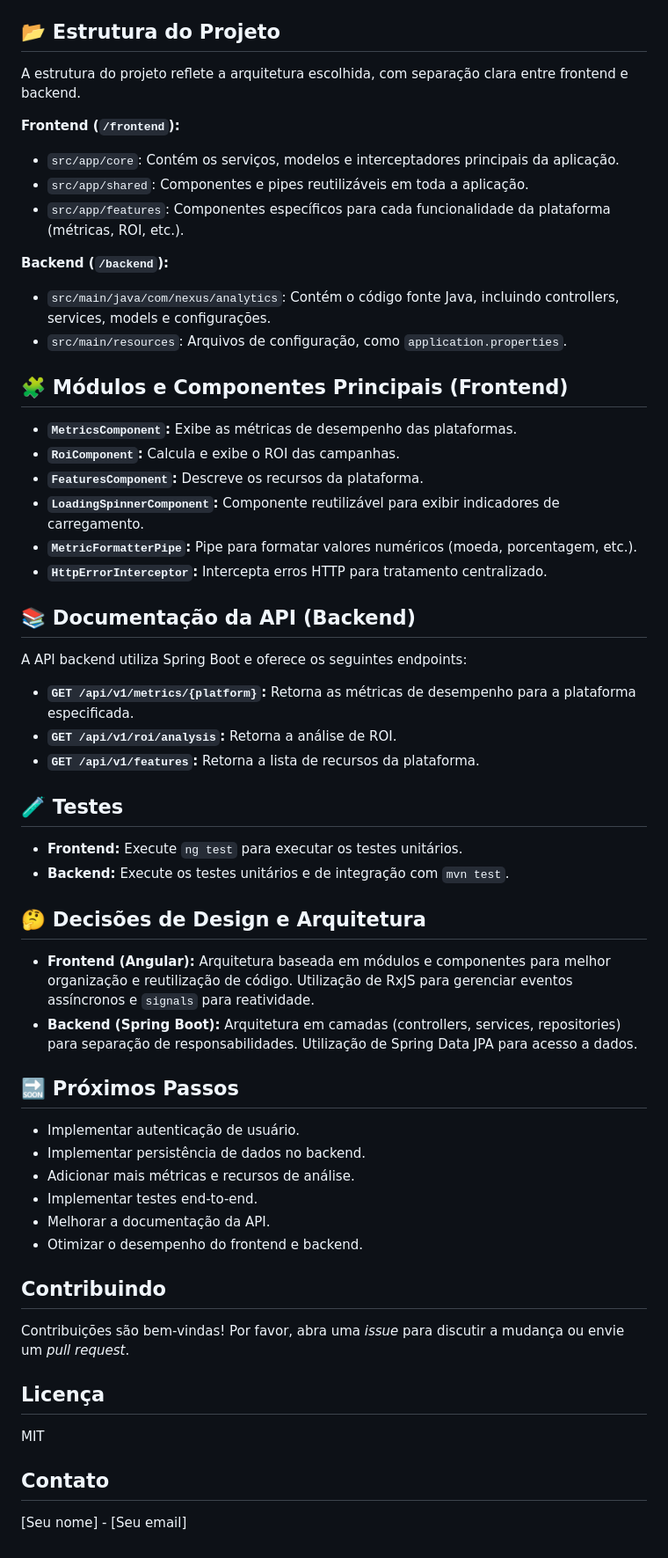
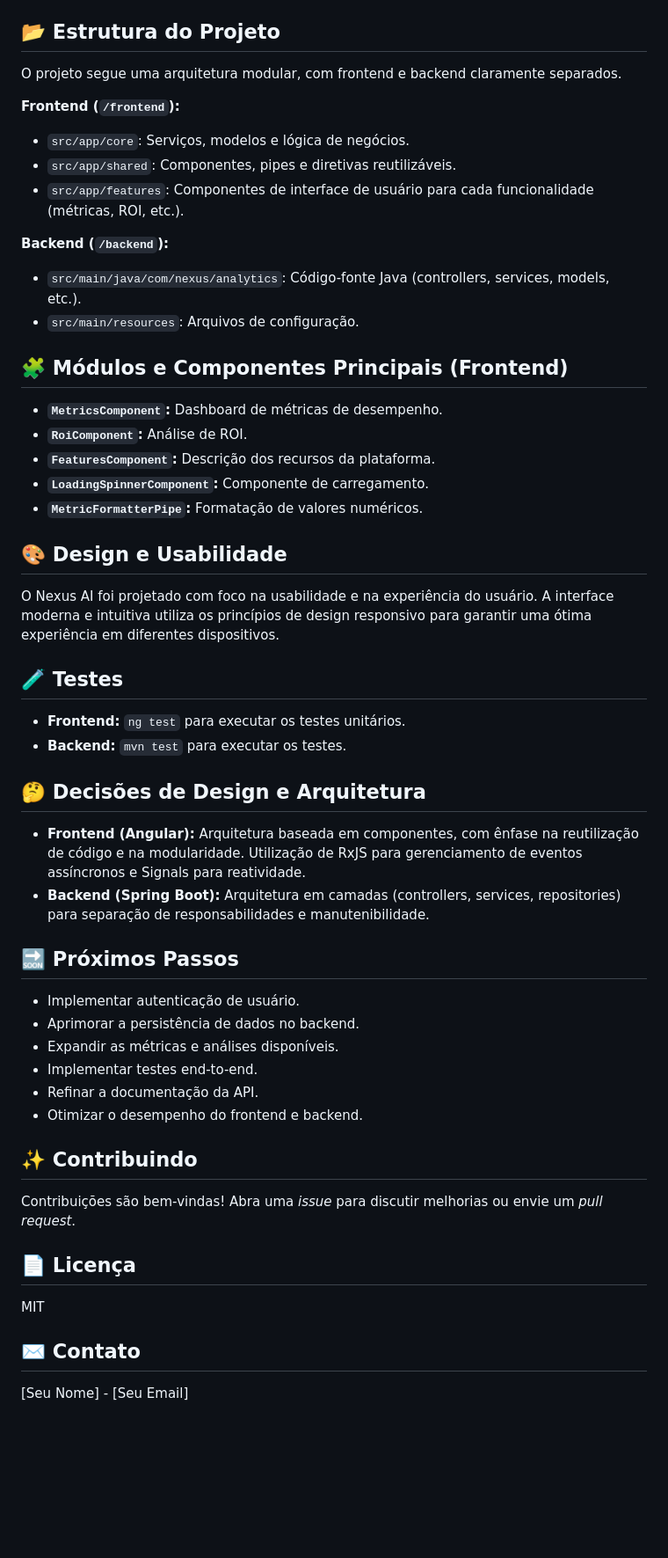
Before and after one commit to mathfrancisco/nexus, a Markdown page: README.md, the part around one of its changes. Shown at 88% size. Drawn GitHub-style; blank space fills up the shorter version.

```diff
--- a/README.md
+++ b/README.md
@@ -38,63 +39,58 @@ A aplicação frontend estará disponível em `http://localhost:4200/`.
 
 ## 📂 Estrutura do Projeto
 
-A estrutura do projeto reflete a arquitetura escolhida, com separação clara entre frontend e backend.
+O projeto segue uma arquitetura modular, com frontend e backend claramente separados.
 
 **Frontend (`/frontend`):**
 
-- `src/app/core`: Contém os serviços, modelos e interceptadores principais da aplicação.
-- `src/app/shared`: Componentes e pipes reutilizáveis em toda a aplicação.
-- `src/app/features`: Componentes específicos para cada funcionalidade da plataforma (métricas, ROI, etc.).
+- `src/app/core`: Serviços, modelos e lógica de negócios.
+- `src/app/shared`: Componentes, pipes e diretivas reutilizáveis.
+- `src/app/features`: Componentes de interface de usuário para cada funcionalidade (métricas, ROI, etc.).
 
 **Backend (`/backend`):**
 
-- `src/main/java/com/nexus/analytics`: Contém o código fonte Java, incluindo controllers, services, models e configurações.
-- `src/main/resources`: Arquivos de configuração, como `application.properties`.
+- `src/main/java/com/nexus/analytics`: Código-fonte Java (controllers, services, models, etc.).
+- `src/main/resources`: Arquivos de configuração.
 
 ## 🧩 Módulos e Componentes Principais (Frontend)
 
-- **`MetricsComponent`:** Exibe as métricas de desempenho das plataformas.
-- **`RoiComponent`:** Calcula e exibe o ROI das campanhas.
-- **`FeaturesComponent`:** Descreve os recursos da plataforma.
-- **`LoadingSpinnerComponent`:** Componente reutilizável para exibir indicadores de carregamento.
-- **`MetricFormatterPipe`:** Pipe para formatar valores numéricos (moeda, porcentagem, etc.).
-- **`HttpErrorInterceptor`:** Intercepta erros HTTP para tratamento centralizado.
+- **`MetricsComponent`:** Dashboard de métricas de desempenho.
+- **`RoiComponent`:** Análise de ROI.
+- **`FeaturesComponent`:** Descrição dos recursos da plataforma.
+- **`LoadingSpinnerComponent`:** Componente de carregamento.
+- **`MetricFormatterPipe`:** Formatação de valores numéricos.
 
-## 📚 Documentação da API (Backend)
+## 🎨 Design e Usabilidade
 
-A API backend utiliza Spring Boot e oferece os seguintes endpoints:
-
-- **`GET /api/v1/metrics/{platform}`:** Retorna as métricas de desempenho para a plataforma especificada.
-- **`GET /api/v1/roi/analysis`:** Retorna a análise de ROI.
-- **`GET /api/v1/features`:** Retorna a lista de recursos da plataforma.
+O Nexus AI foi projetado com foco na usabilidade e na experiência do usuário.  A interface moderna e intuitiva utiliza os princípios de design responsivo para garantir uma ótima experiência em diferentes dispositivos.
 
 ## 🧪 Testes
 
-- **Frontend:** Execute `ng test` para executar os testes unitários.
-- **Backend:**  Execute os testes unitários e de integração com `mvn test`.
+- **Frontend:** `ng test` para executar os testes unitários.
+- **Backend:** `mvn test` para executar os testes.
 
 ## 🤔 Decisões de Design e Arquitetura
 
-- **Frontend (Angular):** Arquitetura baseada em módulos e componentes para melhor organização e reutilização de código.  Utilização de RxJS para gerenciar eventos assíncronos e `signals` para reatividade.
-- **Backend (Spring Boot):**  Arquitetura em camadas (controllers, services, repositories) para separação de responsabilidades.  Utilização de Spring Data JPA para acesso a dados.
+- **Frontend (Angular):** Arquitetura baseada em componentes, com ênfase na reutilização de código e na modularidade.  Utilização de RxJS para gerenciamento de eventos assíncronos e Signals para reatividade.
+- **Backend (Spring Boot):** Arquitetura em camadas (controllers, services, repositories) para separação de responsabilidades e manutenibilidade.
 
 ## 🔜 Próximos Passos
 
 - Implementar autenticação de usuário.
-- Implementar persistência de dados no backend.
-- Adicionar mais métricas e recursos de análise.
+- Aprimorar a persistência de dados no backend.
+- Expandir as métricas e análises disponíveis.
 - Implementar testes end-to-end.
-- Melhorar a documentação da API.
+- Refinar a documentação da API.
 - Otimizar o desempenho do frontend e backend.
 
-## Contribuindo
+## ✨ Contribuindo
 
-Contribuições são bem-vindas! Por favor, abra uma _issue_ para discutir a mudança ou envie um _pull request_.
+Contribuições são bem-vindas!  Abra uma _issue_ para discutir melhorias ou envie um _pull request_.
 
-## Licença
+## 📄 Licença
 
 MIT
 
-## Contato
+## ✉️ Contato
 
-[Seu nome] - [Seu email]
+[Seu Nome] - [Seu Email]
```
Also changed, not shown: other parts of README.md (+12 -11 lines).
